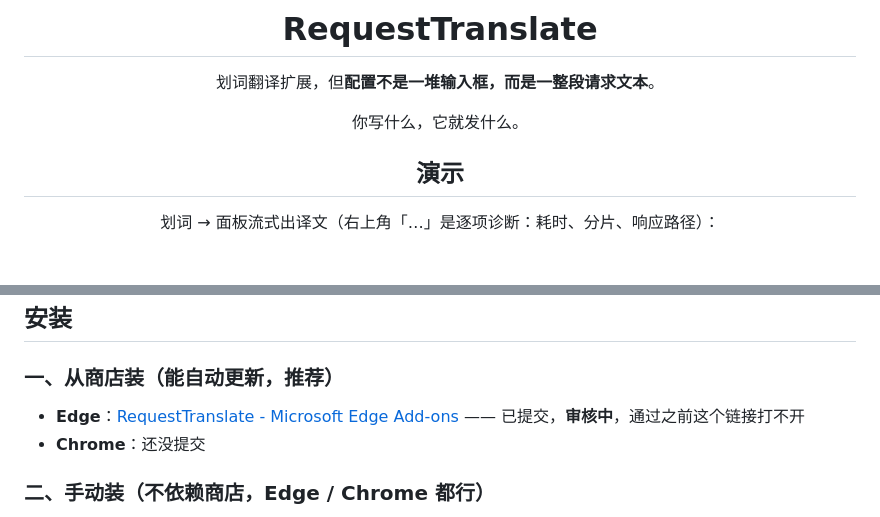
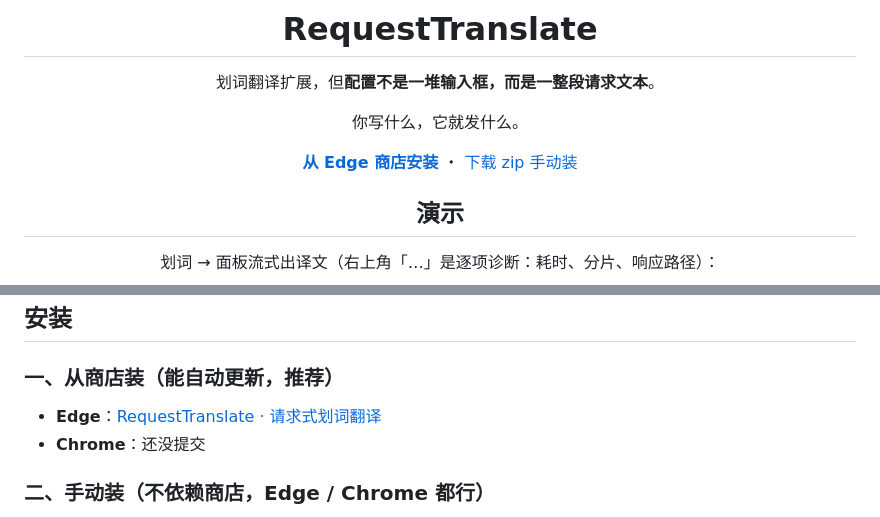
Before and after one commit to KniphH/RequestTranslate, a Markdown page: README.md, 2 parts joined by grey strips. Drawn GitHub-style; blank space fills up the shorter version.

Commit message:
已上架 Edge 商店：README 换成真实链接
地址是 kniph 发来的，correction：详情页路径里必须是 crxId，不是 Partner Center
里的 Store ID —— 我上一轮拿 9EGCXX0CGMWT7 拼的那个地址打不开。

- README 顶部加一条「从 Edge 商店安装 ・ 下载 zip 手动装」
- 安装节去掉「审核中」，换成真实地址

```diff
--- a/README.md
+++ b/README.md
@@ -7,6 +7,8 @@
 划词翻译扩展，但**配置不是一堆输入框，而是一整段请求文本**。
 
 你写什么，它就发什么。
+
+[**从 Edge 商店安装**](https://microsoftedge.microsoft.com/addons/detail/kbkgflnmkghalnfhgdjefbalgbljlpod) ・ [下载 zip 手动装](https://github.com/KniphH/RequestTranslate/releases)
 
 ## 演示
 
@@ -44,8 +46,7 @@ curl https://api.ant-ling.com/v1/chat/completions \
 
 ### 一、从商店装（能自动更新，推荐）
 
-- **Edge**：[RequestTranslate - Microsoft Edge Add-ons](https://microsoftedge.microsoft.com/addons/detail/9EGCXX0CGMWT7)
-  —— 已提交，**审核中**，通过之前这个链接打不开
+- **Edge**：[RequestTranslate · 请求式划词翻译](https://microsoftedge.microsoft.com/addons/detail/kbkgflnmkghalnfhgdjefbalgbljlpod)
 - **Chrome**：还没提交
 
 ### 二、手动装（不依赖商店，Edge / Chrome 都行）
```
